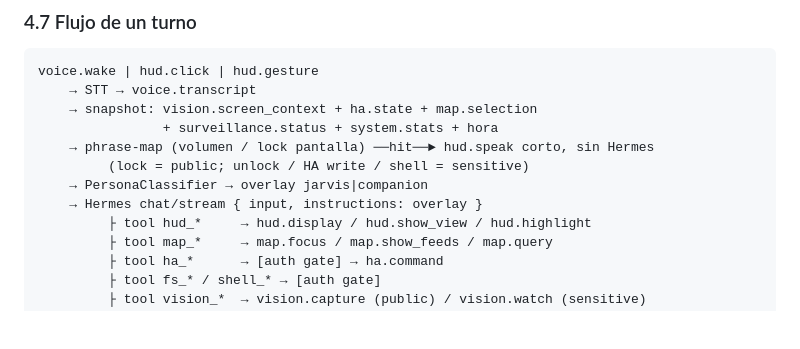
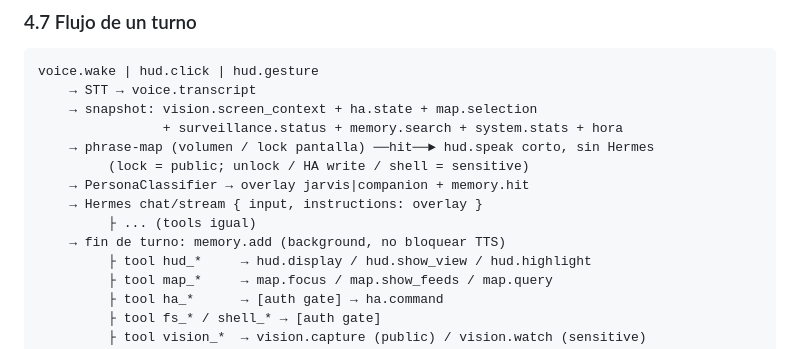
Before and after one commit to DarioDGR12/JARVIS-AI, a Markdown page: docs/INTEGRATION_PLAN.md, the part around the change. GitHub-like rendering; blank space fills up the shorter version.

Commit message:
Mention mem0 search/add in the turn flow.
Co-authored-by: DarioDGR12 <DarioDGR12@users.noreply.github.com>

```diff
--- a/docs/INTEGRATION_PLAN.md
+++ b/docs/INTEGRATION_PLAN.md
@@ -517,11 +517,13 @@ HA corre aparte. El adaptador traduce eventos ↔ HTTP/WS.
 voice.wake | hud.click | hud.gesture
     → STT → voice.transcript
     → snapshot: vision.screen_context + ha.state + map.selection
-                + surveillance.status + system.stats + hora
+                + surveillance.status + memory.search + system.stats + hora
     → phrase-map (volumen / lock pantalla) ──hit──► hud.speak corto, sin Hermes
          (lock = public; unlock / HA write / shell = sensitive)
-    → PersonaClassifier → overlay jarvis|companion
+    → PersonaClassifier → overlay jarvis|companion + memory.hit
     → Hermes chat/stream { input, instructions: overlay }
+         ├ ... (tools igual)
+    → fin de turno: memory.add (background, no bloquear TTS)
          ├ tool hud_*     → hud.display / hud.show_view / hud.highlight
          ├ tool map_*     → map.focus / map.show_feeds / map.query
          ├ tool ha_*      → [auth gate] → ha.command
```
